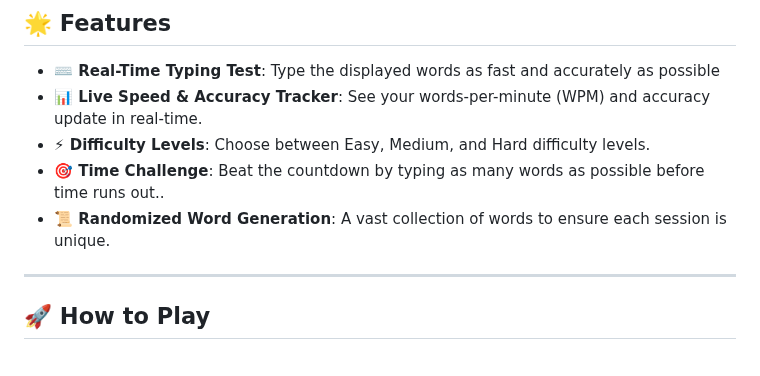
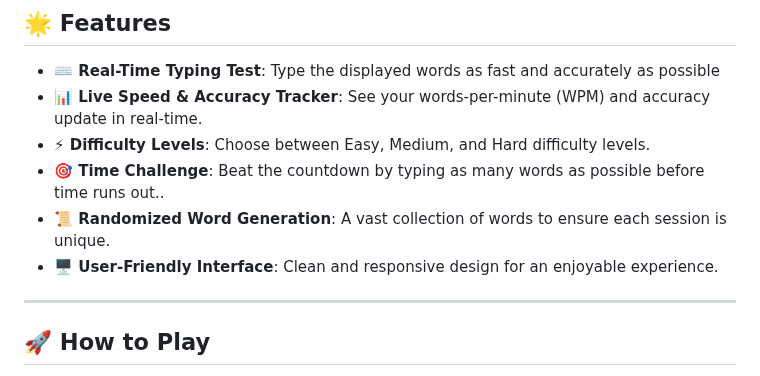
Before and after one commit to KelvCodes/Typing-Master, a Markdown page: README.md, the part around the change. Drawn GitHub-style.

```diff
--- a/README.md
+++ b/README.md
@@ -15,7 +15,7 @@ Ready to boost your typing skills? Let’s go! ⏳🔥
 - **⚡ Difficulty Levels**: Choose between Easy, Medium, and Hard difficulty levels.
 - **🎯 Time Challenge**: Beat the countdown by typing as many words as possible before time runs out..
 -  **📜 Randomized Word Generation**: A vast collection of words to ensure each session is unique.
-
+- **🖥 User-Friendly Interface**: Clean and responsive design for an enjoyable experience.
 ---
 
 ## 🚀 How to Play
```
